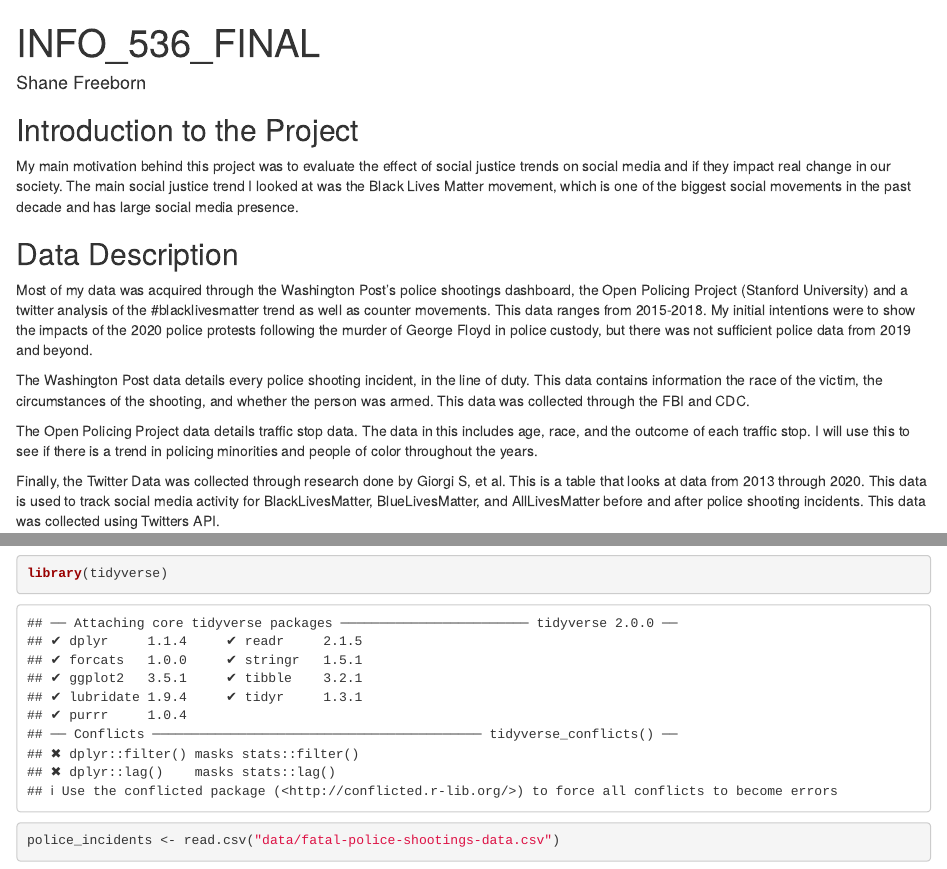
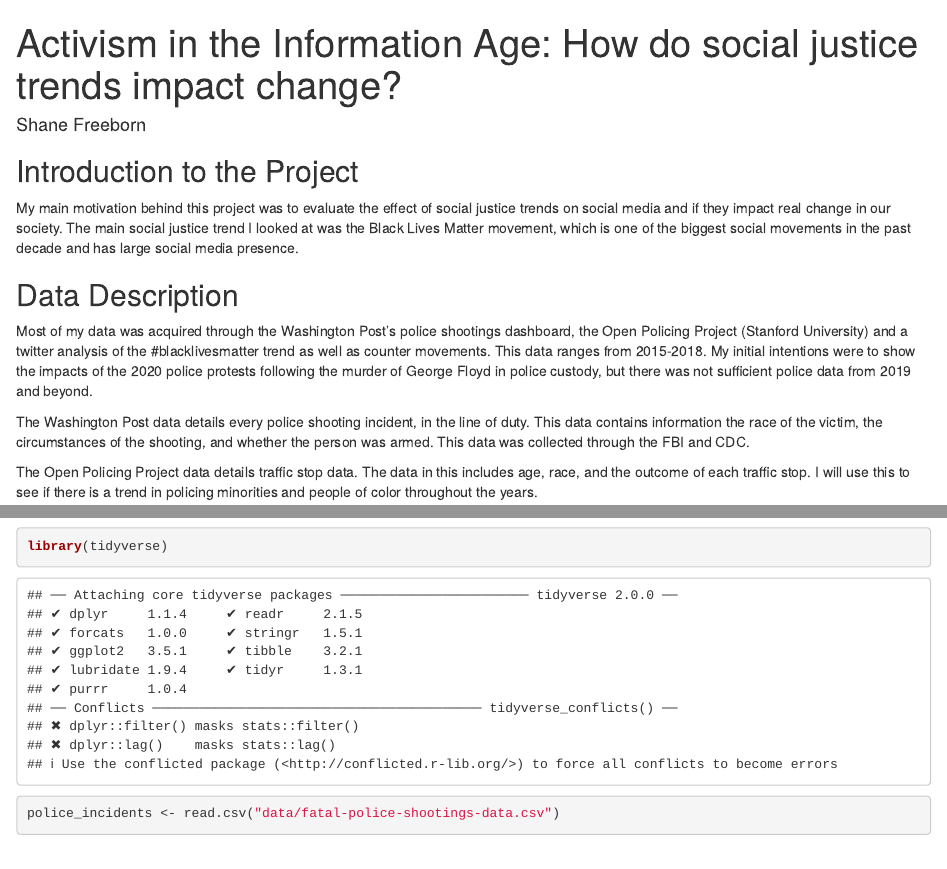
Before and after one commit to shanefreeborn21/INFO_536_Final_Project, an R Markdown document (INFO_536_FINAL.Rmd): the page in a window 1100 px wide, from its top, and a second part further down, joined at a grey line. Rendered offline with R 4.5, knitr and Pandoc, with nearby package versions; some code elsewhere in the file could not run offline.

Commit message:
changed title

```diff
--- a/INFO_536_FINAL.Rmd
+++ b/INFO_536_FINAL.Rmd
@@ -1,5 +1,5 @@
 ---
-title: "INFO_536_FINAL"
+title: "Activism in the Information Age: How do social justice trends impact change?"
 author: "Shane Freeborn"
 output: html_document
 ---
```
